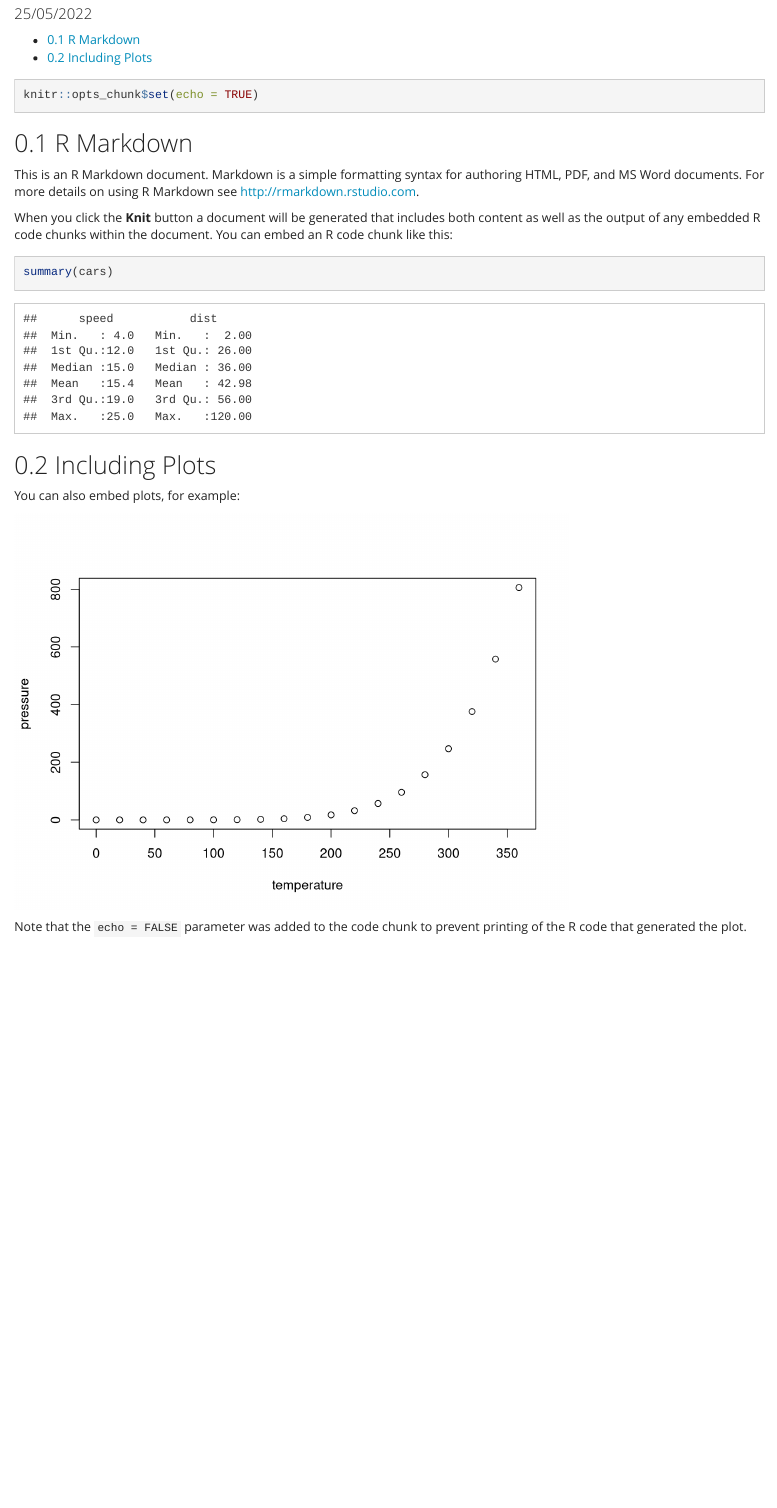
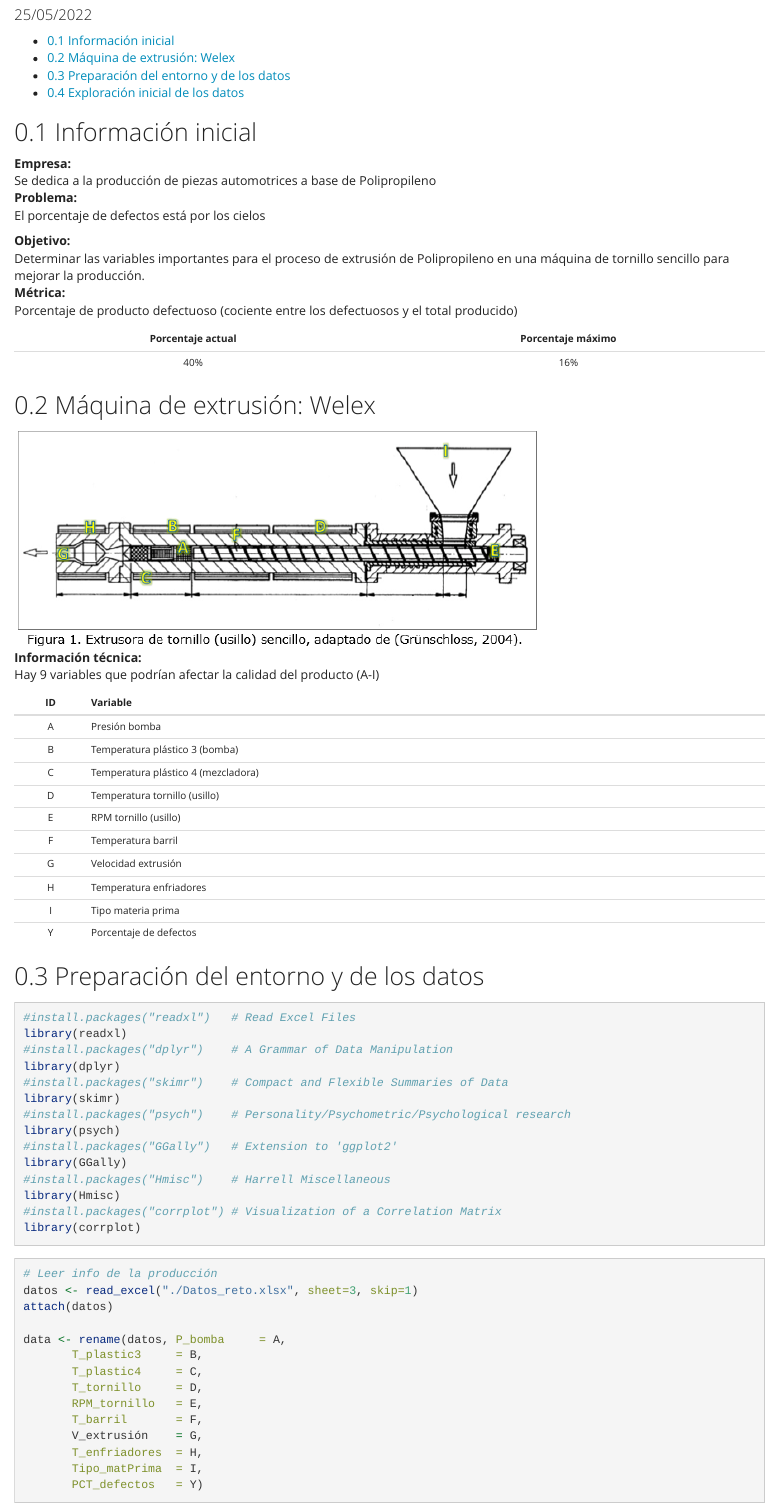
Before and after one commit to CamiTurner/Proyecto_MA1031, an R Markdown document (SituacionProblema.Rmd): the page in a window 1100 px wide, from 100 px down before the commit and from 150 px down after it, so that both start at the same text. Rendered offline with R 4.5, knitr and Pandoc, with nearby package versions; long lines of code are wrapped.

Commit message:
AnálisisInicial-SEM1y2

````diff
--- a/SituacionProblema.Rmd
+++ b/SituacionProblema.Rmd
@@ -10,23 +10,73 @@ output:
     number_sections: yes
 ---
 
-```{r setup, include=TRUE}
-knitr::opts_chunk$set(echo = TRUE)
+## Información inicial
+**Empresa:**
+<br>Se dedica a la producción de piezas automotrices a base de Polipropileno<br>
+**Problema:**
+<br>El porcentaje de defectos está por los cielos<br>
+
+**Objetivo:**
+<br>Determinar las variables importantes para el proceso de extrusión de Polipropileno en una máquina de tornillo sencillo para mejorar la producción.<br>
+**Métrica:**
+<br>Porcentaje de producto defectuoso (cociente entre los defectuosos y el total producido)<br>
+
+| Porcentaje actual | Porcentaje máximo |
+|:-----------------:|:-----------------:|
+|        40%        |        16%        |
+
+## Máquina de extrusión: Welex
+![](Diagrama_Welex.png)
+<br>
+**Información técnica:**
+<br>Hay 9 variables que podrían afectar la calidad del producto (A-I)<br>
+
+| ID | Variable                            |
+|:--:|:------------------------------------|
+| A  | Presión bomba                       |
+| B  | Temperatura plástico 3 (bomba)      |
+| C  | Temperatura plástico 4 (mezcladora) |
+| D  | Temperatura tornillo (usillo)       |
+| E  | RPM tornillo (usillo)               |
+| F  | Temperatura barril                  |
+| G  | Velocidad extrusión                 |
+| H  | Temperatura enfriadores             |
+| I  | Tipo materia prima                  |
+| Y  | Porcentaje de defectos              |
+
+
+## Preparación del entorno y de los datos
+```{r, message=FALSE}
+#install.packages("readxl")   # Read Excel Files
+library(readxl)
+#install.packages("dplyr")    # A Grammar of Data Manipulation
+library(dplyr)
+#install.packages("skimr")    # Compact and Flexible Summaries of Data
+library(skimr)
+#install.packages("psych")    # Personality/Psychometric/Psychological research
+library(psych)
+#install.packages("GGally")   # Extension to 'ggplot2'
+library(GGally)
+#install.packages("Hmisc")    # Harrell Miscellaneous
+library(Hmisc)
+#install.packages("corrplot") # Visualization of a Correlation Matrix
+library(corrplot)
 ```
 
-## R Markdown
+```{r, message=FALSE}
+# Leer info de la producción
+datos <- read_excel("./Datos_reto.xlsx", sheet=3, skip=1)
+attach(datos)
 
-This is an R Markdown document. Markdown is a simple formatting syntax for authoring HTML, PDF, and MS Word documents. For more details on using R Markdown see <http://rmarkdown.rstudio.com>.
-
-When you click the **Knit** button a document will be generated that includes both content as well as the output of any embedded R code chunks within the document. You can embed an R code chunk like this:
-
-```{r cars}
-summary(cars)
+data <- rename(datos, P_bomba     = A,
+       T_plastic3     = B,
+       T_plastic4     = C,
+       T_tornillo     = D,
+       RPM_tornillo   = E,
+       T_barril       = F,
+       V_extrusión    = G,
+       T_enfriadores  = H,
+       Tipo_matPrima  = I,
+       PCT_defectos   = Y)
 ```
 
-## Including Plots
-
-You can also embed plots, for example:
-
-```{r pressure, echo=FALSE}
-plot(pressure)
@@ -33,3 +86,2 @@ plot(pressure)
 ```
 
-Note that the `echo = FALSE` parameter was added to the code chunk to prevent printing of the R code that generated the plot.
````
Also changed, not shown: Datos_reto.xlsx (added), Diagrama_Welex.png (added), SituacionProblema.html (added), SituacionProblema.Rmd (24 more changed lines).
